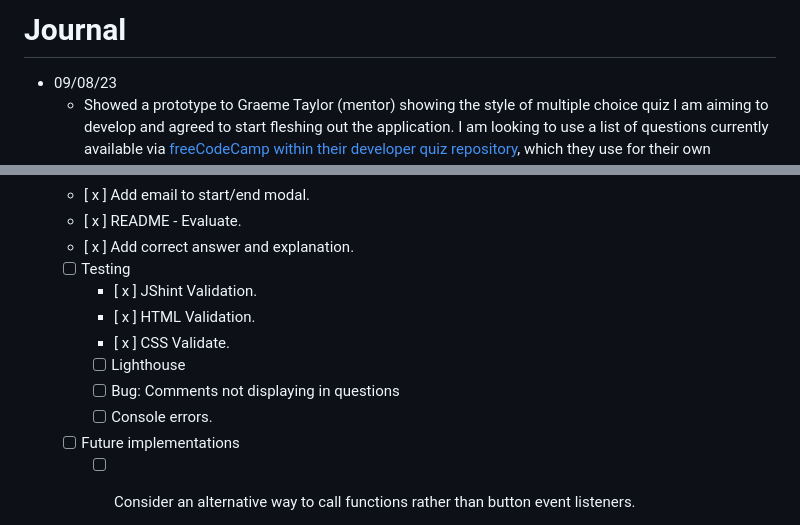
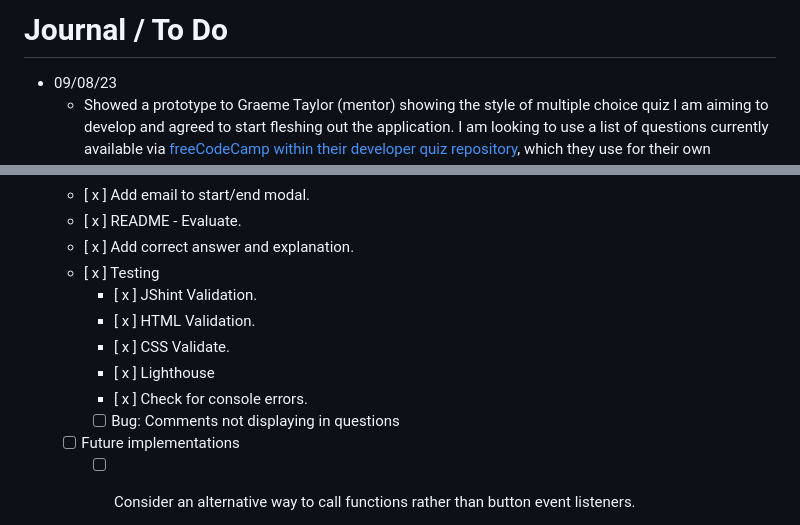
Before and after one commit to cjns/Kartilo, a Markdown page: journal.md, 2 parts joined by grey strips. Drawn GitHub-style.

Commit message:
Update journal / todo file

```diff
--- a/journal.md
+++ b/journal.md
@@ -1,4 +1,4 @@
-# Journal
+# Journal / To Do
 
 - 09/08/23
   - Showed a prototype to Graeme Taylor (mentor) showing the style of multiple choice quiz I am aiming to develop and agreed to start fleshing out the application. I am looking to use a list of questions currently available via [freeCodeCamp within their developer quiz repository](https://github.com/freeCodeCamp/Developer_Quiz_Site), which they use for their own [developer quiz](https://developerquiz.org/).
@@ -73,13 +73,13 @@
   - [ x ] Add email to start/end modal.
   - [ x ] README - Evaluate.
   - [ x ] Add correct answer and explanation.
-  - [ ] Testing
+  - [ x ] Testing
     - [ x ] JShint Validation.
     - [ x ] HTML Validation.
     - [ x ] CSS Validate.
-    - [ ] Lighthouse
+    - [ x ] Lighthouse
+    - [ x ] Check for console errors.
     - [ ] Bug: Comments not displaying in questions
-    - [ ] Console errors.
   - [ ] Future implementations
     - [ ] Consider an alternative way to call functions rather than button event listeners.
       - [ ] Look at the mouseover event.
```
